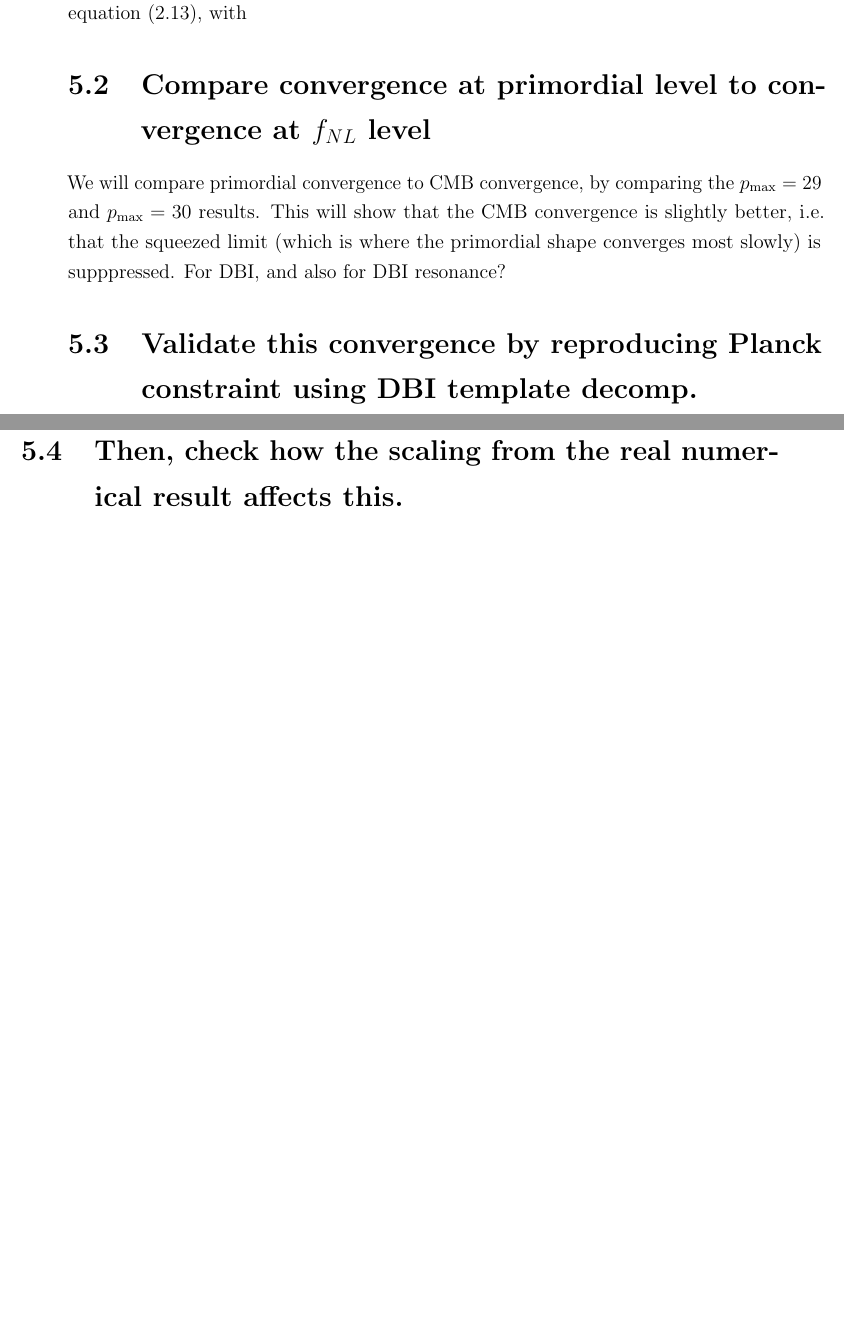
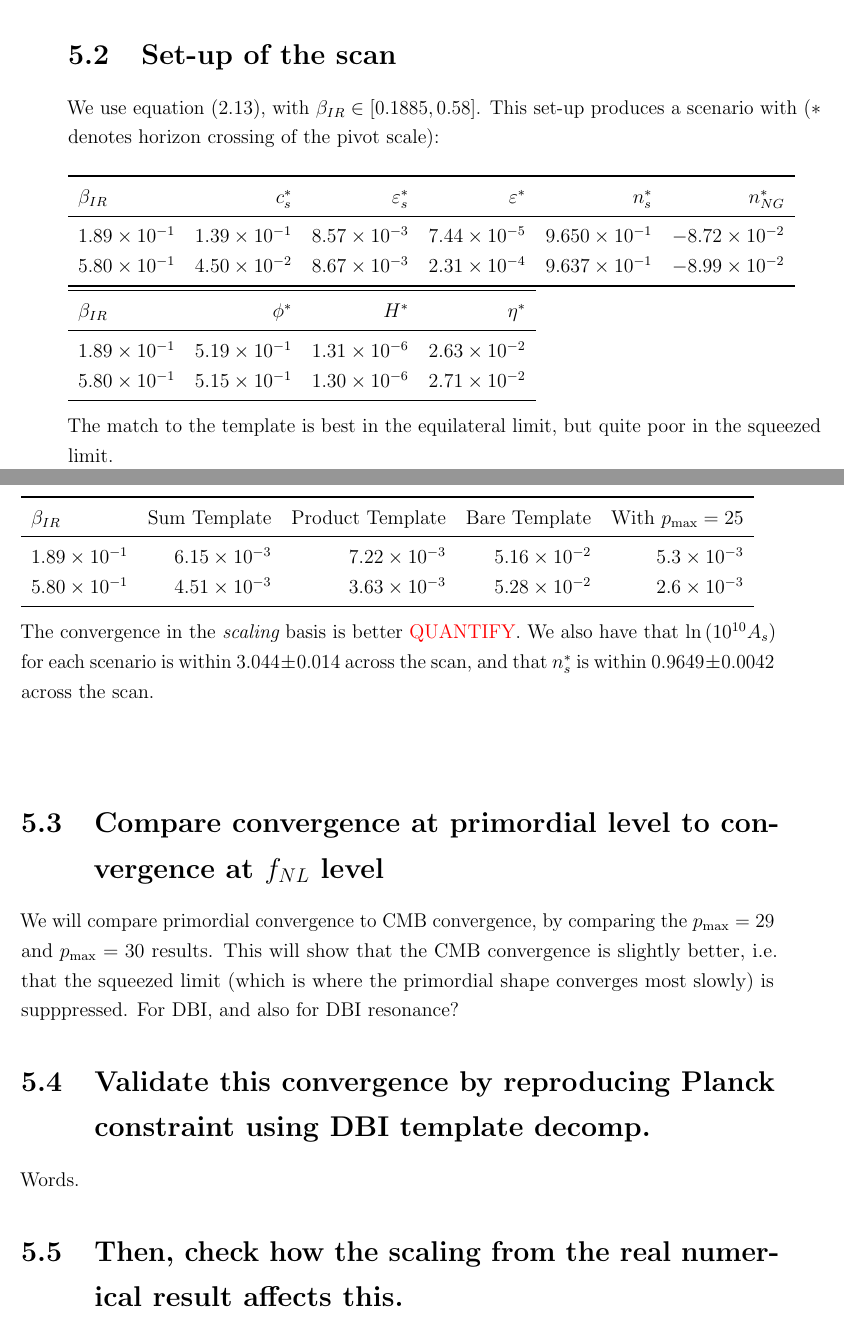
Before and after one commit to pc559/thesis, a LaTeX thesis (thesis.tex, which reads constraints_chapter.tex): two parts of pages 129 and 130 of 142, joined at a grey line, cut at the place of the change, the shorter picture padded with empty space. Compiled offline with pdfLaTeX; a missing bibliography style is replaced by a similar one.

Commit message:
Added DBI scan tables

```diff
--- a/constraints_chapter.tex
+++ b/constraints_chapter.tex
@@ -11,7 +11,59 @@
     Though we can estimate a reasonable disagreement by looking at
     the expected scatter between the Planck estimators, and by calculating
     \textcolor{red}{$\sigma$??}.
-    We use equation~\eqref{eq:dbi_warp}, with
+
+\section{Set-up of the scan}
+    We use equation~\eqref{eq:dbi_warp}, with $\beta_{IR}\in[0.1885, 0.58]$.
+    This set-up produces a scenario with ($*$ denotes horizon crossing of the pivot scale):
+%    \begin{tabular}{lrrrrrrrrrr}
+%        \toprule
+%        $\beta_{IR}$ &    $c_s^{*}$ &  $\varepsilon_s^{*}$ &   $\varepsilon^{*}$ &   $n_s^{*}$ &  $n_{NG}^{*}$ &   $\phi^{*}$ &     $H^{*}$ &   $\eta^{*}$ \\
+%        \midrule
+%        $1.89\times 10^{-1}$  &  $1.39\times 10^{-1}$  &  $  8.57\times 10^{-3}$  &  $7.44\times 10^{-5}$  &  $-3.50\times 10^{-2}$  &  $-8.72\times 10^{-2}$  &  $5.19\times 10^{-1}$  &  $1.31\times 10^{-6}$  &  $2.63\times 10^{-2}$ \\
+%        $5.80\times 10^{-1}$  &  $4.50\times 10^{-2}$  &  $  8.67\times 10^{-3}$  &  $2.31\times 10^{-4}$  &  $-3.63\times 10^{-2}$  &  $-8.99\times 10^{-2}$  &  $5.15\times 10^{-1}$  &  $1.30\times 10^{-6}$  &  $2.71\times 10^{-2}$ \\
+%        \bottomrule
+%    \end{tabular}
+    \\
+    \\
+    \begin{tabular}{lrrrrrrr}
+        \toprule
+        $\beta_{IR}$ &    $c_s^{*}$ &  $\varepsilon_s^{*}$ &   $\varepsilon^{*}$ &   $n_s^{*}$ &  $n_{NG}^{*}$\\
+        \midrule
+        $1.89\times 10^{-1}$  &  $1.39\times 10^{-1}$  &  $  8.57\times 10^{-3}$  &  $7.44\times 10^{-5}$  &  $9.650\times 10^{-1}$  &  $-8.72\times 10^{-2}$\\
+        $5.80\times 10^{-1}$  &  $4.50\times 10^{-2}$  &  $  8.67\times 10^{-3}$  &  $2.31\times 10^{-4}$  &  $9.637\times 10^{-1}$  &  $-8.99\times 10^{-2}$\\
+        \bottomrule
+    \end{tabular}
+    \\
+    \\
+    \begin{tabular}{lrrr}
+        \toprule
+        $\beta_{IR}$ &  $\phi^{*}$ &     $H^{*}$ &   $\eta^{*}$ \\
+        \midrule
+        $1.89\times 10^{-1}$  &  $5.19\times 10^{-1}$  &  $1.31\times 10^{-6}$  &  $2.63\times 10^{-2}$ \\
+        $5.80\times 10^{-1}$  &  $5.15\times 10^{-1}$  &  $1.30\times 10^{-6}$  &  $2.71\times 10^{-2}$ \\
+        \bottomrule
+    \end{tabular}
+    \\
+    \\
+    The match to the template is best in the equilateral limit, but quite poor in the squeezed limit.
+    \\
+    \\
+    \begin{tabular}{lrrrr}
+        \toprule
+        $\beta_{IR}$ & Sum Template & Product Template & Bare Template & With $\Pmax=25$ \\
+        \midrule
+        $1.89\times 10^{-1}$  &  $6.15\times 10^{-3}$  &  $7.22\times 10^{-3}$  &  $5.16\times 10^{-2}$  &  $5.3\times 10^{-3}$ \\
+        $5.80\times 10^{-1}$  &  $4.51\times 10^{-3}$  &  $3.63\times 10^{-3}$  &  $5.28\times 10^{-2}$  &  $2.6\times 10^{-3}$ \\
+        \bottomrule
+    \end{tabular}
+    \\
+    \\
+    The convergence in the $\scalingbasis$ basis is better \textcolor{red}{QUANTIFY}.
+    We also have that $\ln\left(10^{10}A_s\right)$ for each scenario
+    is within $3.044\pm0.014$ across the scan,
+    and that $n_s^{*}$ is within $0.9649\pm0.0042$ across the scan.
+    \\
+    \\
 \section{Compare convergence at primordial level to convergence at $f_{NL}$ level}
     We will compare primordial convergence to CMB convergence,
     by comparing the $\Pmax=29$ and $\Pmax=30$ results.
--- a/thesis.tex
+++ b/thesis.tex
@@ -36,6 +36,7 @@
 \usepackage[numbers]{natbib}
 \usepackage{subfig}
 \usepackage[dvipsnames]{xcolor}
+\usepackage{booktabs}
 
 %%%%%%%%%%%%%%%%%%%%%%%%%%%%%%%%%%%%%%%%%%%%%%%%%%%%%%%%%%%%%%%%%%%%%%%%%%%%%%%%
 %% Thesis meta-information
```
Also changed, not shown: basis_chapter.tex (+1 -1 lines), primodal_chapter.tex (+1 -1 lines), word_counts.csv (+3 -0 lines), 1 other file.
